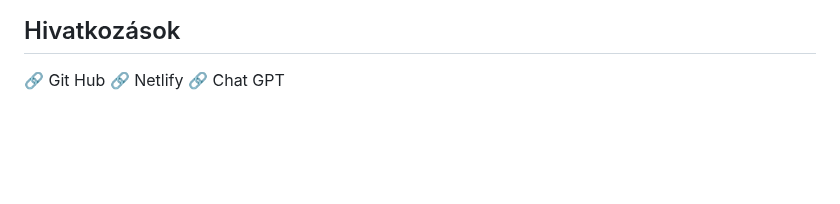
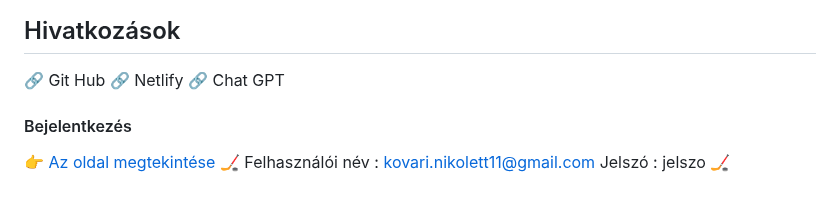
Before and after one commit to nikolett21/niki.frontend, a Markdown page: readme.md, the part around the change. Rendered like a GitHub page; blank space fills up the shorter version.

Commit message:
dokumentacio

```diff
--- a/readme.md
+++ b/readme.md
@@ -112,3 +112,9 @@ fotója felé visszük.
 🔗  Git Hub
 🔗 Netlify
 🔗  Chat GPT
+
+ #### Bejelentkezés
+👉 [Az oldal megtekintése](izhorizon.netlify.app)
+ 🏒 Felhasználói név : kovari.nikolett11@gmail.com
+    Jelszó : jelszo
+ 🏒
```
